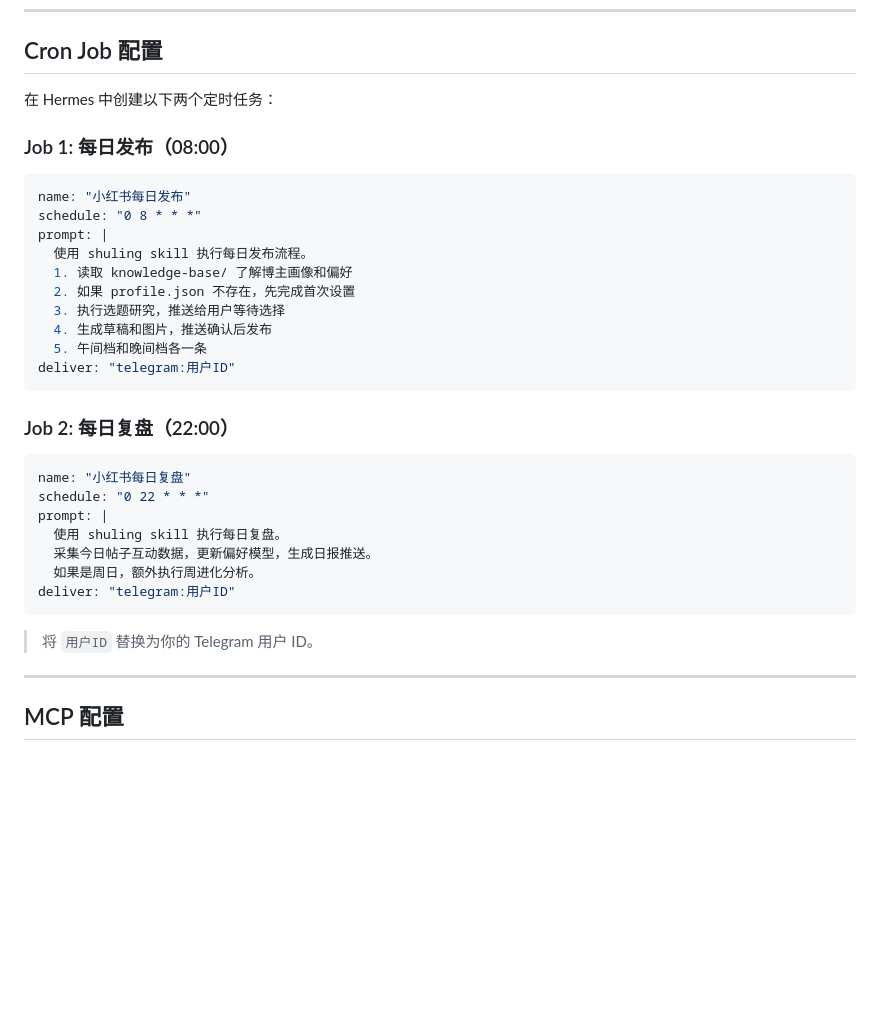
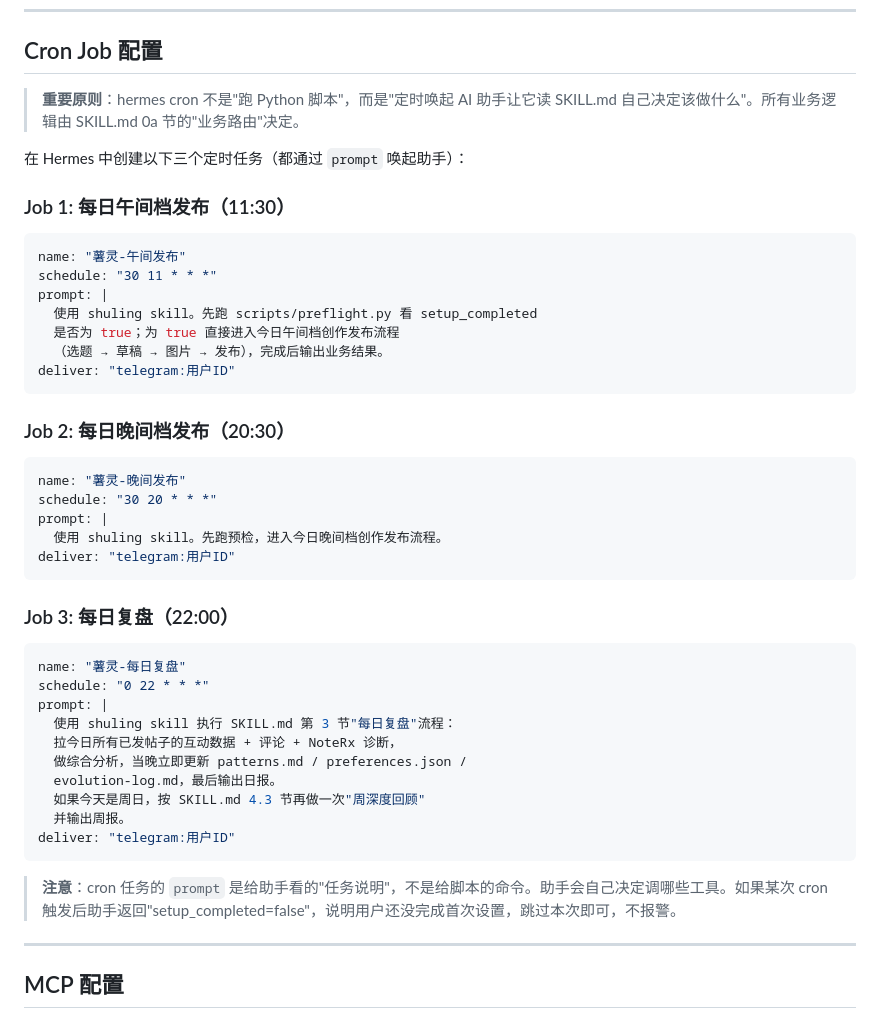
Before and after one commit to AI-flower/shuling, a Markdown page: platform/hermes.md, the part around the change. Rendered like a GitHub page; blank space fills up the shorter version.

Commit message:
docs(hermes): cron 用法改为唤起助手让它读 SKILL.md
不再描述假设代码内部细节（如"是周日则跑周进化"），
改为给 prompt 让助手按 SKILL.md 0a 业务路由决策。
3 个 cron 模板：午间 11:30、晚间 20:30、复盘 22:00。

````diff
--- a/platform/hermes.md
+++ b/platform/hermes.md
@@ -37,37 +37,48 @@ bash "$HERMES_SKILL_DIR/scripts/db.sh" init
 
 ## Cron Job 配置
 
-在 Hermes 中创建以下两个定时任务：
+> **重要原则**：hermes cron 不是"跑 Python 脚本"，而是"定时唤起 AI 助手让它读 SKILL.md 自己决定该做什么"。所有业务逻辑由 SKILL.md 0a 节的"业务路由"决定。
 
-### Job 1: 每日发布（08:00）
+在 Hermes 中创建以下三个定时任务（都通过 `prompt` 唤起助手）：
+
+### Job 1: 每日午间档发布（11:30）
 
 ```yaml
-name: "小红书每日发布"
-schedule: "0 8 * * *"
+name: "薯灵-午间发布"
+schedule: "30 11 * * *"
 prompt: |
-  使用 shuling skill 执行每日发布流程。
-  1. 读取 knowledge-base/ 了解博主画像和偏好
-  2. 如果 profile.json 不存在，先完成首次设置
-  3. 执行选题研究，推送给用户等待选择
-  4. 生成草稿和图片，推送确认后发布
-  5. 午间档和晚间档各一条
+  使用 shuling skill。先跑 scripts/preflight.py 看 setup_completed
+  是否为 true；为 true 直接进入今日午间档创作发布流程
+  （选题 → 草稿 → 图片 → 发布），完成后输出业务结果。
 deliver: "telegram:用户ID"
 ```
 
-### Job 2: 每日复盘（22:00）
+### Job 2: 每日晚间档发布（20:30）
 
 ```yaml
-name: "小红书每日复盘"
-schedule: "0 22 * * *"
+name: "薯灵-晚间发布"
+schedule: "30 20 * * *"
 prompt: |
-  使用 shuling skill 执行每日复盘。
-  采集今日帖子互动数据，更新偏好模型，生成日报推送。
-  如果是周日，额外执行周进化分析。
+  使用 shuling skill。先跑预检，进入今日晚间档创作发布流程。
 deliver: "telegram:用户ID"
 ```
 
-> 将 `用户ID` 替换为你的 Telegram 用户 ID。
+### Job 3: 每日复盘（22:00）
 
+```yaml
+name: "薯灵-每日复盘"
+schedule: "0 22 * * *"
+prompt: |
+  使用 shuling skill 执行 SKILL.md 第 3 节"每日复盘"流程：
+  拉今日所有已发帖子的互动数据 + 评论 + NoteRx 诊断，
+  做综合分析，当晚立即更新 patterns.md / preferences.json /
+  evolution-log.md，最后输出日报。
+  如果今天是周日，按 SKILL.md 4.3 节再做一次"周深度回顾"
+  并输出周报。
+deliver: "telegram:用户ID"
+```
+
+> **注意**：cron 任务的 `prompt` 是给助手看的"任务说明"，不是给脚本的命令。助手会自己决定调哪些工具。如果某次 cron 触发后助手返回"setup_completed=false"，说明用户还没完成首次设置，跳过本次即可，不报警。
 ---
 
 ## MCP 配置
````
